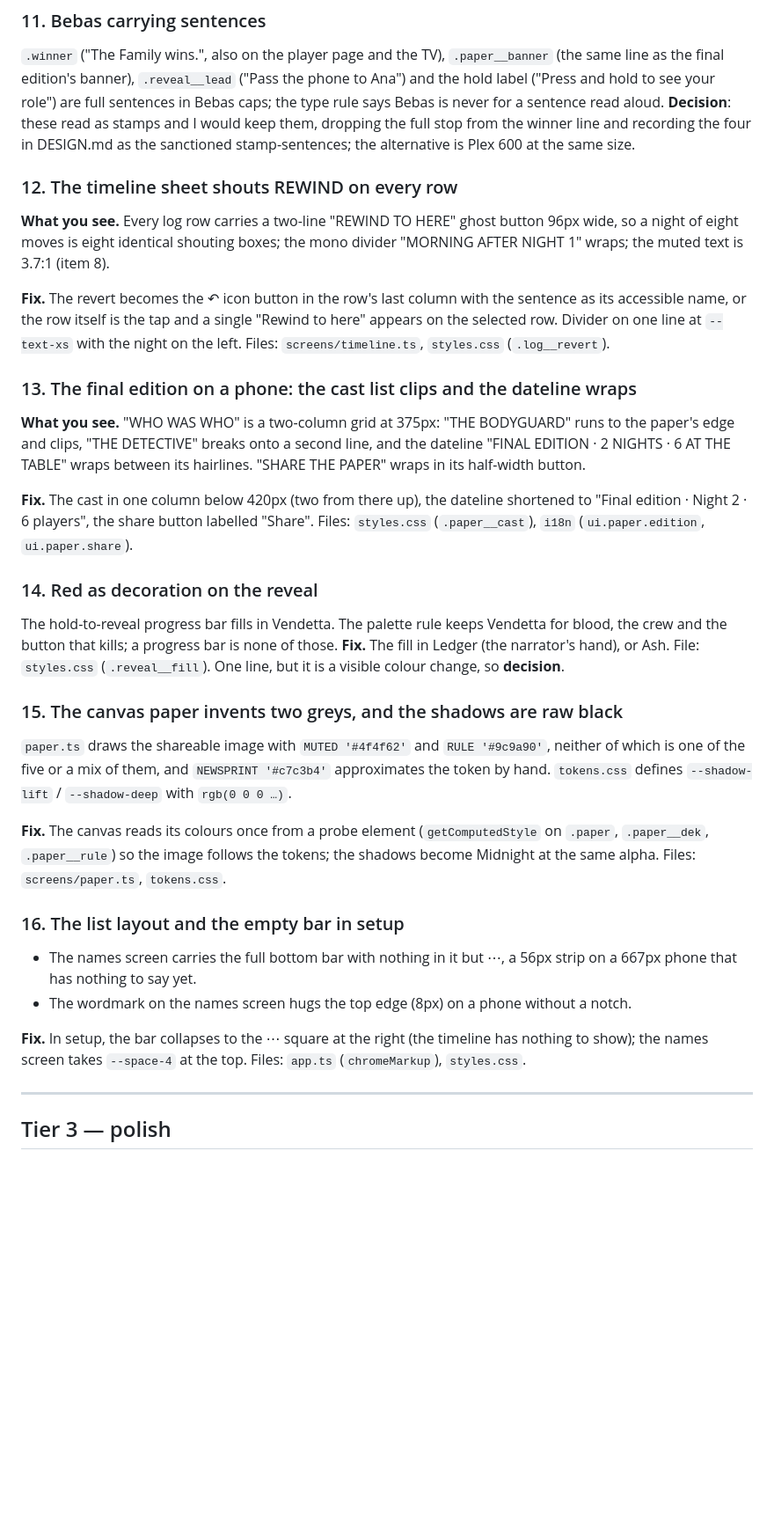
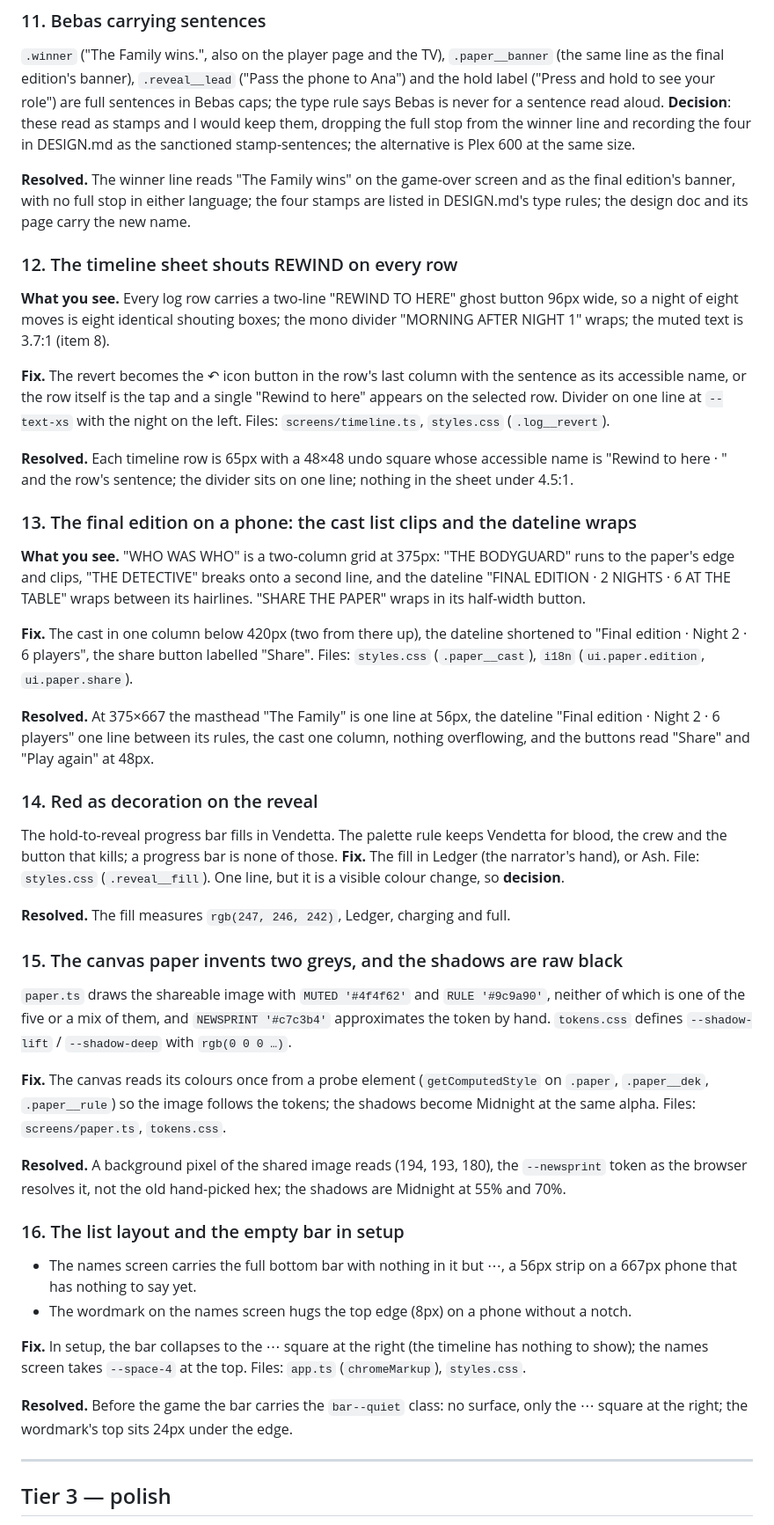
Before and after one commit to juansbg/juansbg.github.io, a Markdown page: docs/DESIGN-AUDIT.md, the part around one of its changes. Shown at 88% size. Drawn GitHub-style; blank space fills up the shorter version.

```diff
--- a/docs/DESIGN-AUDIT.md
+++ b/docs/DESIGN-AUDIT.md
@@ -240,6 +262,8 @@ says Bebas is never for a sentence read aloud. **Decision**: these read
 as stamps and I would keep them, dropping the full stop from the winner
 line and recording the four in DESIGN.md as the sanctioned
 stamp-sentences; the alternative is Plex 600 at the same size.
+
+**Resolved.** The winner line reads "The Family wins" on the game-over screen and as the final edition's banner, with no full stop in either language; the four stamps are listed in DESIGN.md's type rules; the design doc and its page carry the new name.
 
 ### 12. The timeline sheet shouts REWIND on every row
 
@@ -254,6 +278,8 @@ and a single "Rewind to here" appears on the selected row. Divider on one
 line at `--text-xs` with the night on the left. Files: `screens/timeline.ts`,
 `styles.css` (`.log__revert`).
 
+**Resolved.** Each timeline row is 65px with a 48×48 undo square whose accessible name is "Rewind to here · " and the row's sentence; the divider sits on one line; nothing in the sheet under 4.5:1.
+
 ### 13. The final edition on a phone: the cast list clips and the dateline wraps
 
 **What you see.** "WHO WAS WHO" is a two-column grid at 375px: "THE
@@ -267,6 +293,8 @@ dateline shortened to "Final edition · Night 2 · 6 players", the share
 button labelled "Share". Files: `styles.css` (`.paper__cast`), `i18n`
 (`ui.paper.edition`, `ui.paper.share`).
 
+**Resolved.** At 375×667 the masthead "The Family" is one line at 56px, the dateline "Final edition · Night 2 · 6 players" one line between its rules, the cast one column, nothing overflowing, and the buttons read "Share" and "Play again" at 48px.
+
 ### 14. Red as decoration on the reveal
 
 The hold-to-reveal progress bar fills in Vendetta. The palette rule keeps
@@ -274,6 +302,8 @@ Vendetta for blood, the crew and the button that kills; a progress bar is
 none of those. **Fix.** The fill in Ledger (the narrator's hand), or Ash.
 File: `styles.css` (`.reveal__fill`). One line, but it is a visible
 colour change, so **decision**.
+
+**Resolved.** The fill measures `rgb(247, 246, 242)`, Ledger, charging and full.
 
 ### 15. The canvas paper invents two greys, and the shadows are raw black
 
@@ -287,6 +317,8 @@ defines `--shadow-lift` / `--shadow-deep` with `rgb(0 0 0 …)`.
 image follows the tokens; the shadows become Midnight at the same alpha.
 Files: `screens/paper.ts`, `tokens.css`.
 
+**Resolved.** A background pixel of the shared image reads (194, 193, 180), the `--newsprint` token as the browser resolves it, not the old hand-picked hex; the shadows are Midnight at 55% and 70%.
+
 ### 16. The list layout and the empty bar in setup
 
 - The names screen carries the full bottom bar with nothing in it but ⋯,
@@ -297,6 +329,8 @@ Files: `screens/paper.ts`, `tokens.css`.
 **Fix.** In setup, the bar collapses to the ⋯ square at the right (the
 timeline has nothing to show); the names screen takes `--space-4` at the
 top. Files: `app.ts` (`chromeMarkup`), `styles.css`.
+
+**Resolved.** Before the game the bar carries the `bar--quiet` class: no surface, only the ⋯ square at the right; the wordmark's top sits 24px under the edge.
 
 ---
 
```
Also changed, not shown: other parts of docs/DESIGN-AUDIT.md (+28 -4 lines).
